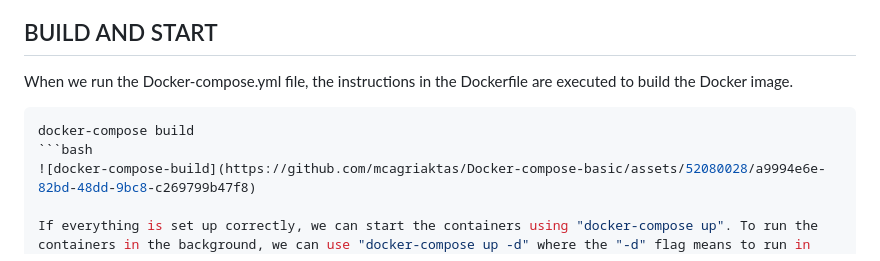
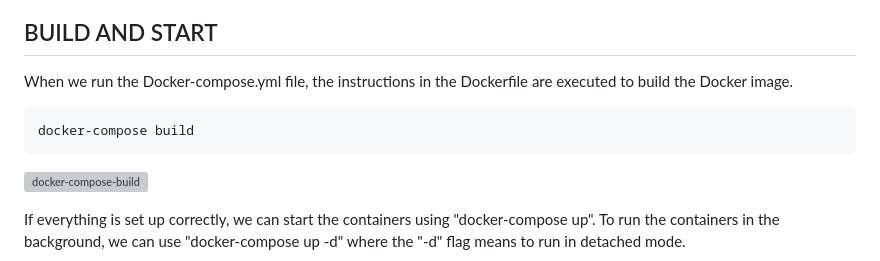
Before and after one commit to mcagriaktas/Docker-compose-basic, a Markdown page: README.md, the part around the change. Drawn GitHub-style; grey boxes are pictures that could not be loaded.

````diff
--- a/README.md
+++ b/README.md
@@ -45,9 +45,9 @@ BUILD AND START
 ---------------------------------------------------
 When we run the Docker-compose.yml file, the instructions in the Dockerfile are executed to build the Docker image.
 
-```bash
+```
 docker-compose build
-```bash
+```
 ![docker-compose-build](https://github.com/mcagriaktas/Docker-compose-basic/assets/52080028/a9994e6e-82bd-48dd-9bc8-c269799b47f8)
 
 If everything is set up correctly, we can start the containers using "docker-compose up". To run the
````
